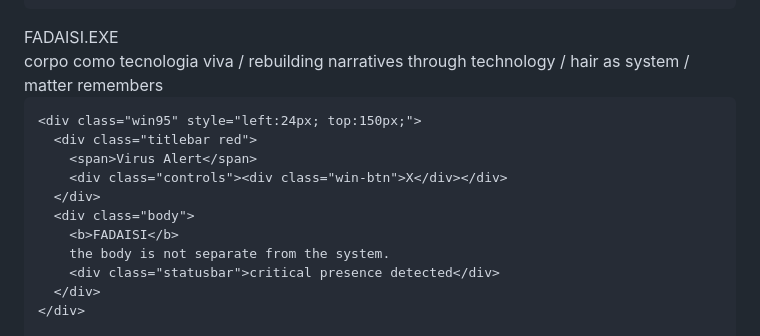
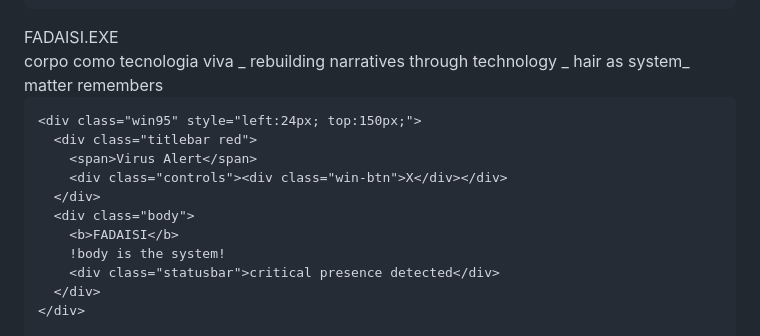
Before and after one commit to fadaisi/fadaisi.github.io, a Markdown page: README.md, the part around one of its changes. Rendered like a GitHub page.

Commit message:
Update text formatting in README.md

```diff
--- a/README.md
+++ b/README.md
@@ -402,7 +402,7 @@
   <section id="page1" class="screen active">
     <div class="page-label">FADAISI.EXE</div>
     <div class="page-sub">
-      corpo como tecnologia viva / rebuilding narratives through technology / hair as system / matter remembers
+      corpo como tecnologia viva _ rebuilding narratives through technology _ hair as system_ matter remembers
     </div>
 
     <div class="win95" style="left:24px; top:150px;">
@@ -412,7 +412,7 @@
       </div>
       <div class="body">
         <b>FADAISI</b>
-        the body is not separate from the system.
+        !body is the system!
         <div class="statusbar">critical presence detected</div>
       </div>
     </div>
```
Also changed, not shown: other parts of README.md (+2 -2 lines).
